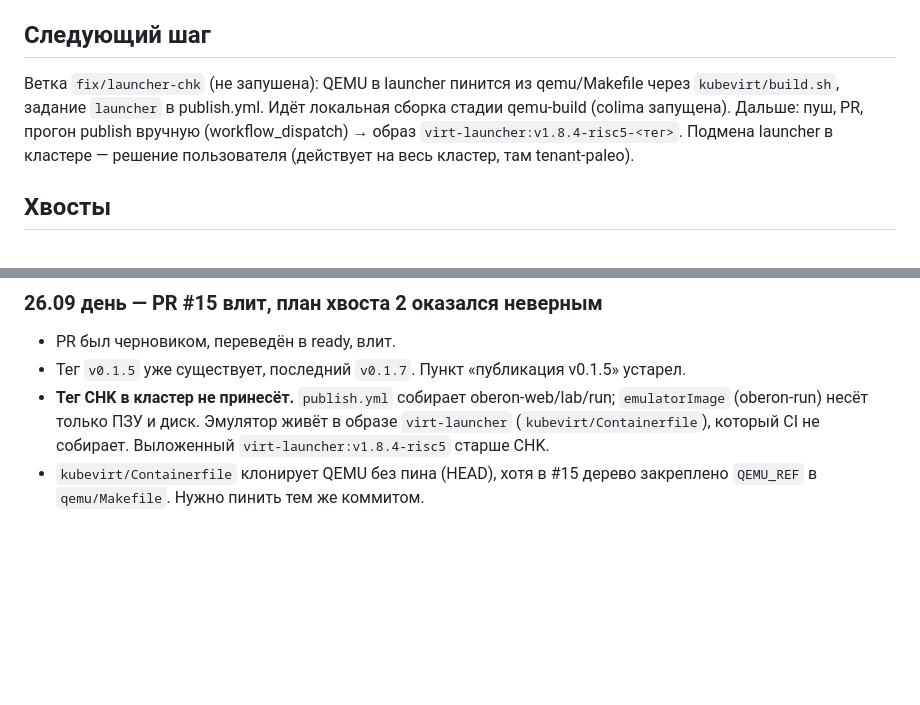
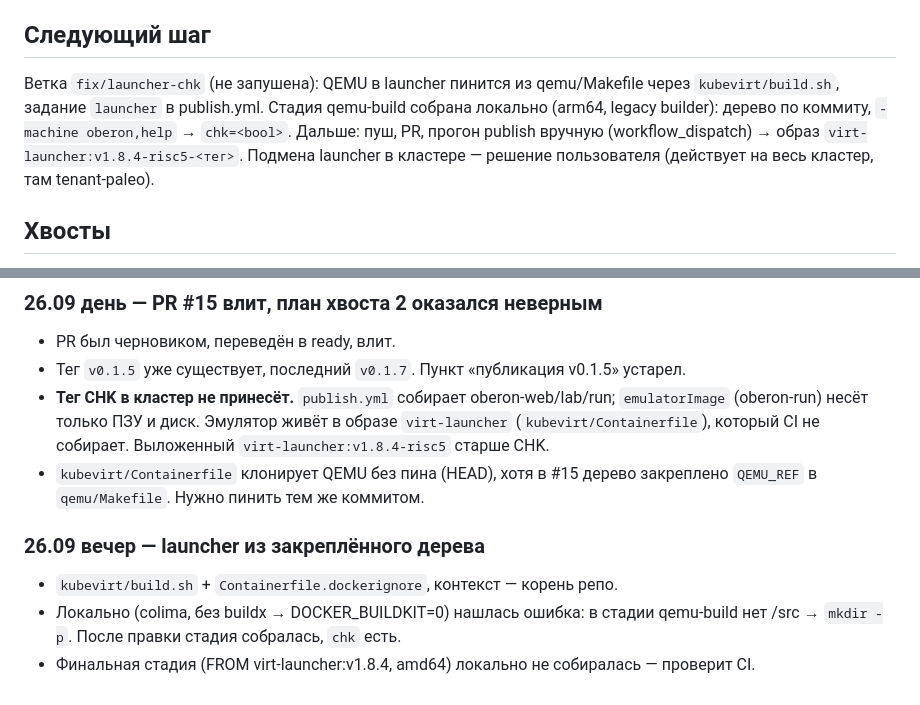
Before and after one commit to tym83/forgotten-systems, a Markdown page: SESSION_LOG.md, 2 parts joined by grey strips. GitHub-like rendering; blank space fills up the shorter version.

Commit message:
docs: session log for the launcher build check
Assisted-by: LLM
Signed-off-by: tym83 <6355522@gmail.com>

```diff
--- a/SESSION_LOG.md
+++ b/SESSION_LOG.md
@@ -13,8 +13,8 @@
 
 ## Следующий шаг
 Ветка `fix/launcher-chk` (не запушена): QEMU в launcher пинится из qemu/Makefile
-через `kubevirt/build.sh`, задание `launcher` в publish.yml. Идёт локальная сборка
-стадии qemu-build (colima запущена). Дальше: пуш, PR, прогон publish вручную
+через `kubevirt/build.sh`, задание `launcher` в publish.yml. Стадия qemu-build собрана
+локально (arm64, legacy builder): дерево по коммиту, `-machine oberon,help` → `chk=<bool>`. Дальше: пуш, PR, прогон publish вручную
 (workflow_dispatch) → образ `virt-launcher:v1.8.4-risc5-<тег>`. Подмена launcher
 в кластере — решение пользователя (действует на весь кластер, там tenant-paleo).
 
@@ -55,3 +55,10 @@ CHK в QEMU (декодер + транслятор), свойство машин
   `virt-launcher:v1.8.4-risc5` старше CHK.
 - `kubevirt/Containerfile` клонирует QEMU без пина (HEAD), хотя в #15 дерево
   закреплено `QEMU_REF` в `qemu/Makefile`. Нужно пинить тем же коммитом.
+
+### 26.09 вечер — launcher из закреплённого дерева
+- `kubevirt/build.sh` + `Containerfile.dockerignore`, контекст — корень репо.
+- Локально (colima, без buildx → DOCKER_BUILDKIT=0) нашлась ошибка: в стадии
+  qemu-build нет /src → `mkdir -p`. После правки стадия собралась, `chk` есть.
+- Финальная стадия (FROM virt-launcher:v1.8.4, amd64) локально не собиралась —
+  проверит CI.
```
